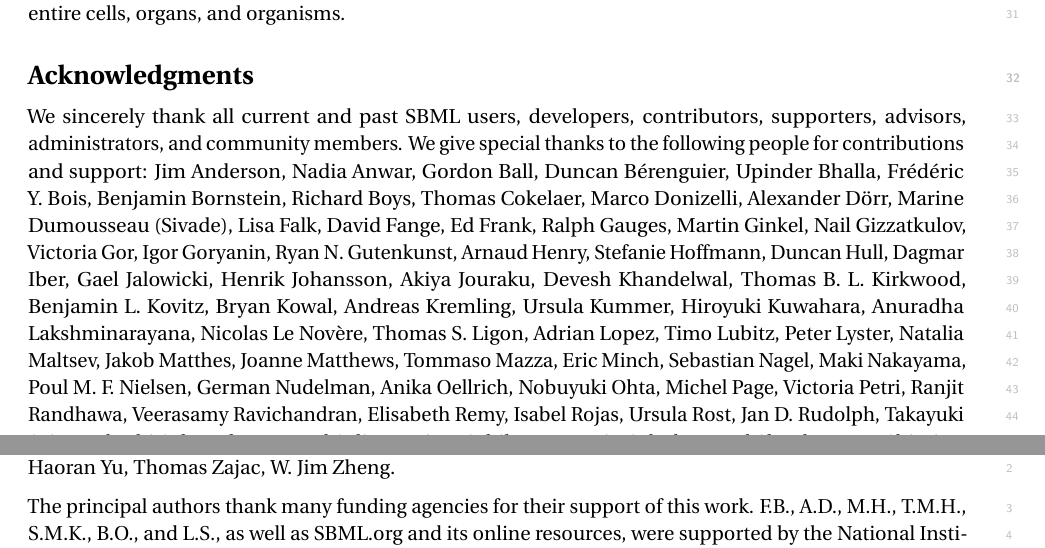
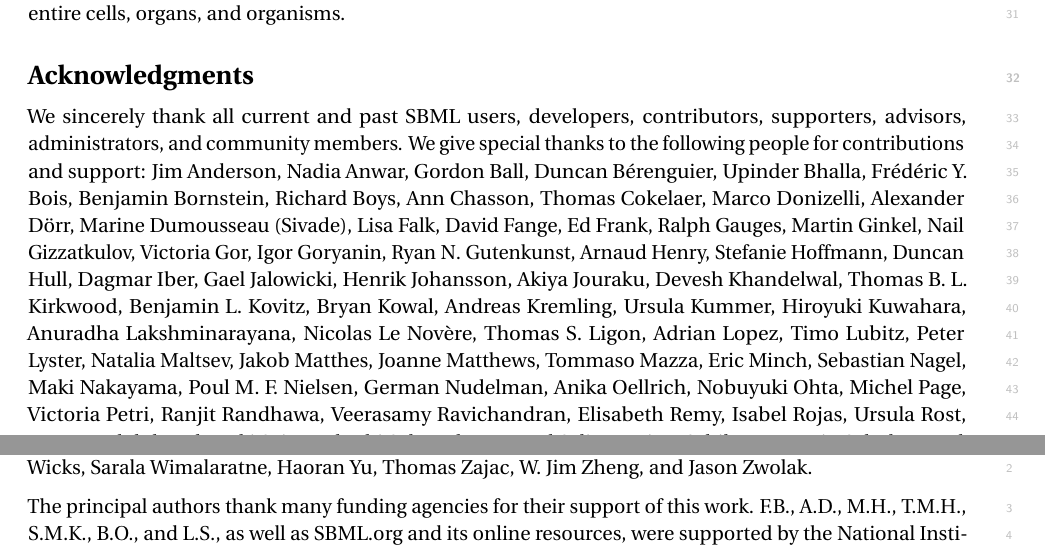
Before and after one commit to sbmlteam/sbml-level-3-paper-overleaf, a LaTeX document (main.tex): two parts of pages 19 and 20 of 28, joined at a grey line, cut so that both start at the same text. Compiled offline with pdfLaTeX.

Commit message:
Acknowledge Ann Chasson and Jason Zwolak

```diff
--- a/main.tex
+++ b/main.tex
@@ -530,6 +530,7 @@ Upinder Bhalla,
 Fr\'{e}d\'{e}ric Y. Bois,
 Benjamin Bornstein,
 Richard Boys,
+Ann Chasson,
 Thomas Cokelaer,
 Marco Donizelli,
 Alexander D\"{o}rr,
@@ -604,7 +605,8 @@ Benjamin Wicks,
 Sarala Wimalaratne,
 Haoran Yu,
 Thomas Zajac,
-W. Jim Zheng.
+W. Jim Zheng,
+and Jason Zwolak.
 
 The principal authors thank many funding agencies for their support of this work.  F.B., A.D., M.H., T.M.H., S.M.K., B.O., and L.S., as well as SBML.org and its online resources, were supported by the National Institute of General Medical Sciences (NIGMS, US), grant \No R0~GM070923 (PI: Hucka).  In addition, F.B. has been supported by the Bundesministerium f\"{u}r Bildung und Forschung (BMBF, DE), grant \No de.NBI~ModSim1, 031L0104A (PI: Ursula Kummer).  M.L.B. has been supported by NIH (US) grant \No P41~GM103313 and R01~GM095485.  A.D. has been supported by infrastructural funding from the Deutsche Forschungsgemeinschaft (DFG, German Research Foundation), Cluster of Excellence EXC 2124 Controlling Microbes to Fight Infections.  A.F. was supported by the Grant-in-Aid for Young Scientists (B), grant \No 21700328 from JSPS KAKENHI (JP) to Keio University.  J.F. was supported by National Institutes of Health (NIH, US) grant \No P41-GM103712 to the National Center for Multiscale Modeling of Biological Systems (MMBioS).  H.H. was supported by the Biotechnology and Biological Sciences Research Council (BBSRC, UK) ``MultiMod'' project (grant \No BB/N019482/1).  T.H. was supported by NIH (US) grant \No 5R35GM119770-03 to the University of Nebraska--Lincoln.  S.H. was supported by NIGMS (US) grant \No R01GM080219.  M.K. was supported by the Federal Ministry of Education and Research (BMBF, DE), research network Systems Medicine of the Liver (LiSyM), grant \No 031L0054, Humboldt-University Berlin (PI: K\"{o}nig).  A.L. was supported by the BBSRC (UK) while working at the Centre for Integrated Systems Biology of Ageing and Nutrition (CISBAN), Newcastle University.  C.M. was supported by the National Science Foundation (NSF, USA) under grant \No CCF-1748200 and CCF-1856740.  Any opinions, findings, and conclusions or recommendations expressed in this material are those of the authors and do not necessarily reflect the views of the NSF.  I.M. was supported by NIH grant \No P41-EB023912 and P41-GM103313.  K.R. was supported by the Department of Biotechnology, Government of India (grant \No BT/PR4949/BRB/10/1048/2012).  M.M.-S. was supported by the Intramural Research Program of NIAID, NIH (US).  R.M.-S. was supported by the BBSRC (UK) ``MultiMod'' project (grant \No BB/N019482/1).  B.P.'s was supported by NIH (US) grant \No GM57089 to the University of California, San Diego, and by the Novo Nordisk Foundation Grant \No NNF10CC1016517.  H.M.S. was supported by NIGMS (US) grant \No R01-GM123032 (PI: Sauro) and by the National Institute of Biomedical Imaging and Bioengineering (NIBIB, US) grant \No P41-EB023912 (PI: Sauro).  J.C.S. was supported by NIGMS (US) grant P41 GM103313.  M.S. was supported by the DDMoRe program (EU), Innovative Medicines Initiative Joint Undertaking under grant agreement 115156.  N.S. was supported by BBSRC (UK) grant ``Centre for Synthetic Biology of Fine and Speciality Chemicals (SYNBIOCHEM)'', grant \No BB/M017702/1 (PI: Nigel~S. Scrutton).  F.Z. was supported by the Intramural Research Program of NIAID, NIH (US).
 
```
